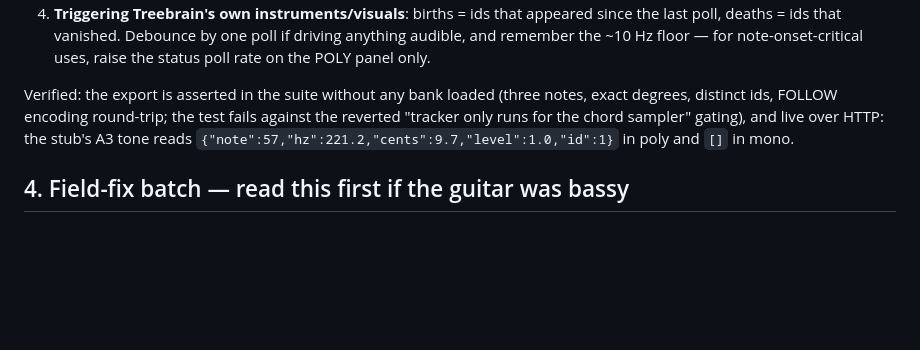
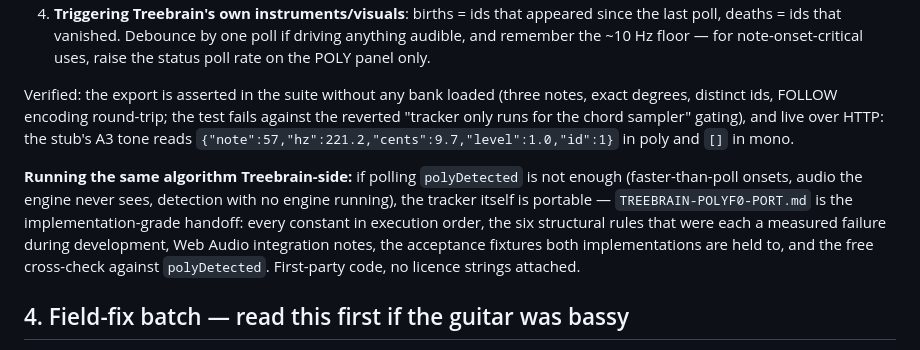
Before and after one commit to BenSpees/autoedo, a Markdown page: live/TREEBRAIN-DELTA.md, the part around the change. Drawn GitHub-style; blank space fills up the shorter version.

```diff
--- a/live/TREEBRAIN-DELTA.md
+++ b/live/TREEBRAIN-DELTA.md
@@ -886,6 +886,16 @@ sampler" gating), and live over HTTP: the stub's A3 tone reads
 `{"note":57,"hz":221.2,"cents":9.7,"level":1.0,"id":1}` in poly and
 `[]` in mono.
 
+**Running the same algorithm Treebrain-side:** if polling `polyDetected`
+is not enough (faster-than-poll onsets, audio the engine never sees,
+detection with no engine running), the tracker itself is portable —
+`TREEBRAIN-POLYF0-PORT.md` is the implementation-grade handoff: every
+constant in execution order, the six structural rules that were each a
+measured failure during development, Web Audio integration notes, the
+acceptance fixtures both implementations are held to, and the free
+cross-check against `polyDetected`. First-party code, no licence
+strings attached.
+
 ## 4. Field-fix batch — read this first if the guitar was bassy
 
 - **`midiOctaves`** — `"nearest"` (new default) | `"held"`, live. MIDI
```
Also changed, not shown: live/TREEBRAIN-POLYF0-PORT.md (added, +246 -0 lines).
